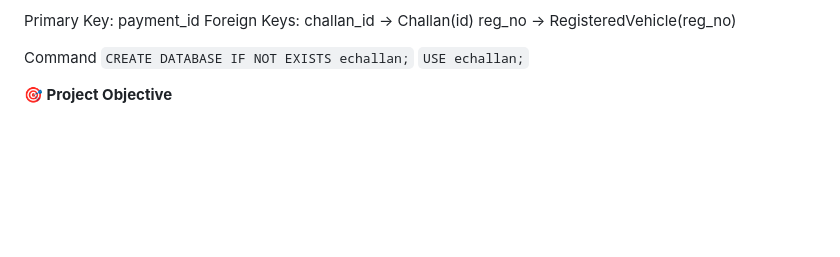
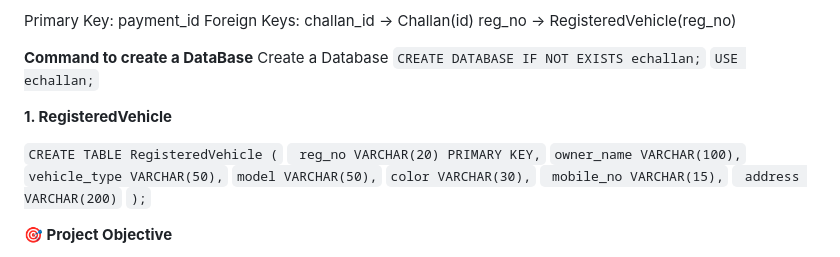
Before and after one commit to bhan91/E-Challan-Management-System, a Markdown page: README.md, the part around the change. Rendered like a GitHub page; blank space fills up the shorter version.

````diff
--- a/README.md
+++ b/README.md
@@ -179,9 +179,22 @@ challan_id → Challan(id)
 reg_no → RegisteredVehicle(reg_no)
 
 
-Command
+**Command to create a DataBase**
+Create a Database
 ```CREATE DATABASE IF NOT EXISTS echallan;```
 ```USE echallan;```
+
+**1. RegisteredVehicle**
+
+```CREATE TABLE RegisteredVehicle (```
+   ``` reg_no VARCHAR(20) PRIMARY KEY,```
+    ```owner_name VARCHAR(100),```
+    ```vehicle_type VARCHAR(50),```
+    ```model VARCHAR(50),```
+    ```color VARCHAR(30),```
+   ``` mobile_no VARCHAR(15),```
+   ``` address VARCHAR(200)```
+```);```
 
 **🎯 Project Objective**
 
````
